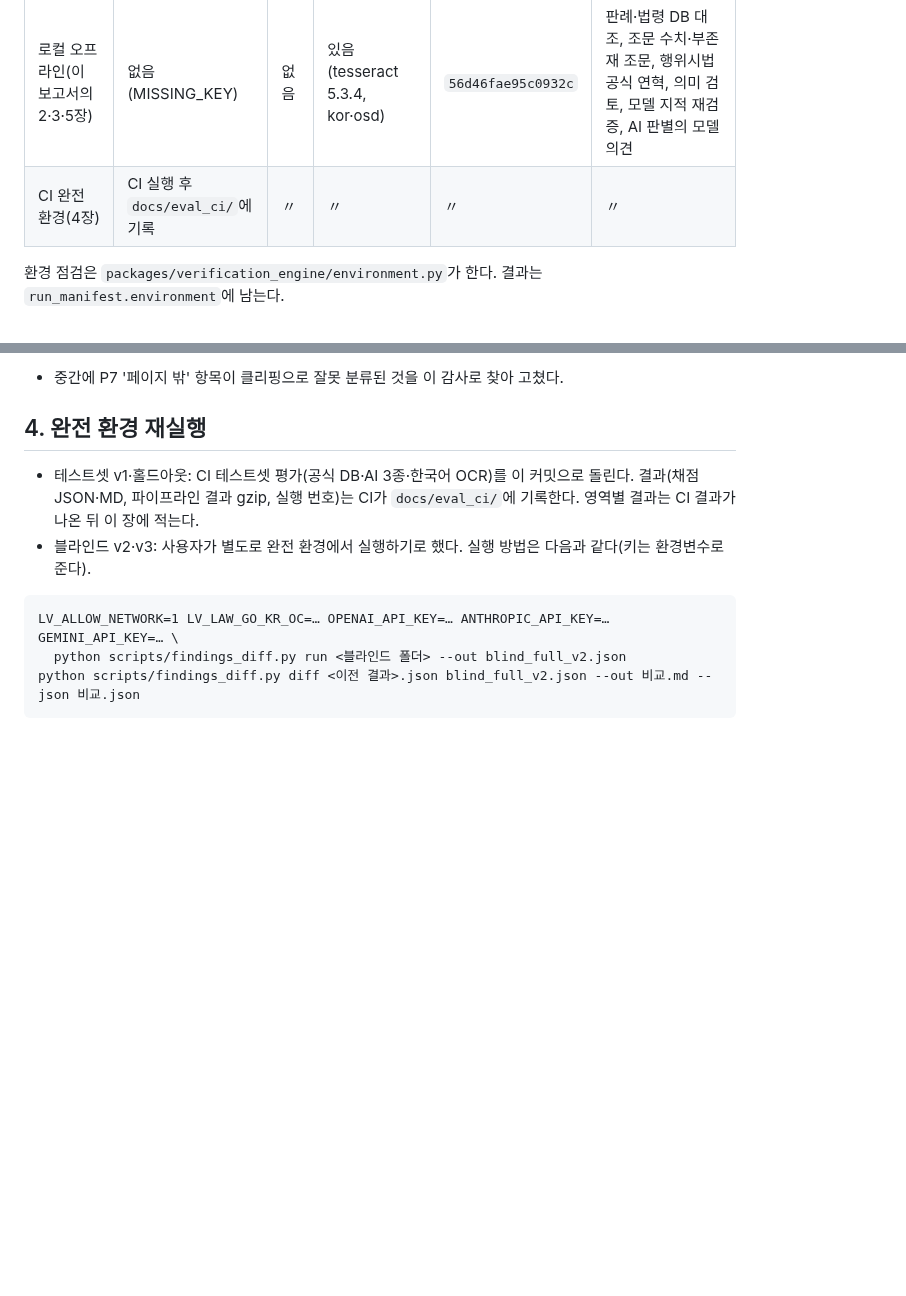
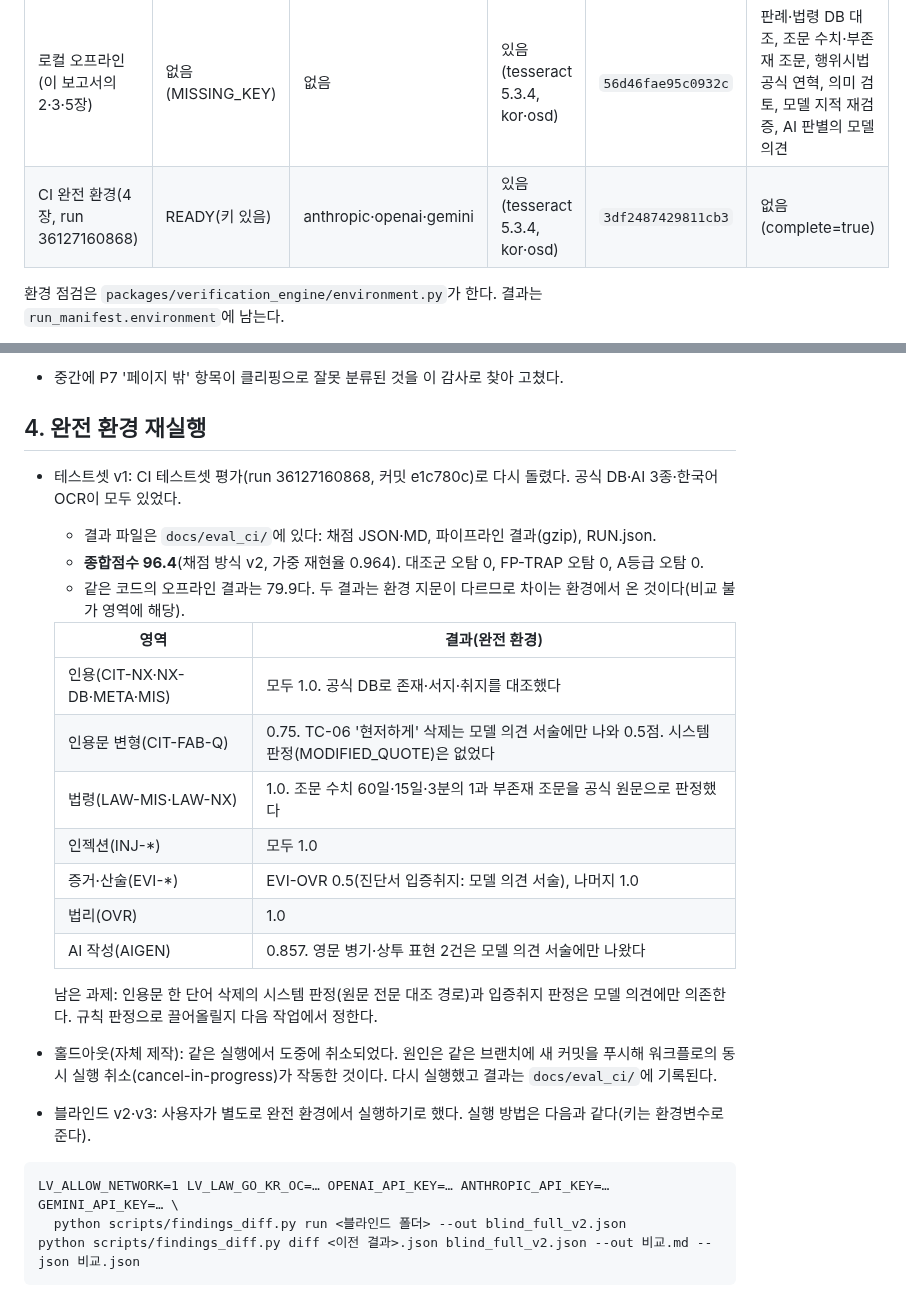
Before and after one commit to stevelee0119/verify_ACAS_LAW, a Markdown page: docs/V5_REPORT.md, 2 parts joined by grey strips. Rendered like a GitHub page; blank space fills up the shorter version.

Commit message:
docs(v5): 완전 환경 테스트셋 v1 결과(96.4, 오탐 0, 환경 지문 3df2487429811cb3) 반영, 홀드아웃 재실행 [run-eval]
Co-Authored-By: Claude Opus 5.5 <noreply@anthropic.com>
Claude-Session: https://claude.ai/code/session_01FgkX5vzZXFFLNfFMiv9jdA

````diff
--- a/docs/V5_REPORT.md
+++ b/docs/V5_REPORT.md
@@ -11,7 +11,7 @@
 | 실행 | 법령 DB | AI 3종 | 한국어 OCR | 환경 지문 | 비교 불가 영역 |
 |---|---|---|---|---|---|
 | 로컬 오프라인(이 보고서의 2·3·5장) | 없음(MISSING_KEY) | 없음 | 있음(tesseract 5.3.4, kor·osd) | `56d46fae95c0932c` | 판례·법령 DB 대조, 조문 수치·부존재 조문, 행위시법 공식 연혁, 의미 검토, 모델 지적 재검증, AI 판별의 모델 의견 |
-| CI 완전 환경(4장) | CI 실행 후 `docs/eval_ci/`에 기록 | 〃 | 〃 | 〃 | 〃 |
+| CI 완전 환경(4장, run 36127160868) | READY(키 있음) | anthropic·openai·gemini | 있음(tesseract 5.3.4, kor·osd) | `3df2487429811cb3` | 없음(complete=true) |
 
 환경 점검은 `packages/verification_engine/environment.py`가 한다. 결과는 `run_manifest.environment`에 남는다.
 
@@ -67,7 +67,23 @@
 
 ## 4. 완전 환경 재실행
 
-- 테스트셋 v1·홀드아웃: CI 테스트셋 평가(공식 DB·AI 3종·한국어 OCR)를 이 커밋으로 돌린다. 결과(채점 JSON·MD, 파이프라인 결과 gzip, 실행 번호)는 CI가 `docs/eval_ci/`에 기록한다. 영역별 결과는 CI 결과가 나온 뒤 이 장에 적는다.
+- 테스트셋 v1: CI 테스트셋 평가(run 36127160868, 커밋 e1c780c)로 다시 돌렸다. 공식 DB·AI 3종·한국어 OCR이 모두 있었다.
+  - 결과 파일은 `docs/eval_ci/`에 있다: 채점 JSON·MD, 파이프라인 결과(gzip), RUN.json.
+  - **종합점수 96.4**(채점 방식 v2, 가중 재현율 0.964). 대조군 오탐 0, FP-TRAP 오탐 0, A등급 오탐 0.
+  - 같은 코드의 오프라인 결과는 79.9다. 두 결과는 환경 지문이 다르므로 차이는 환경에서 온 것이다(비교 불가 영역에 해당).
+
+  | 영역 | 결과(완전 환경) |
+  |---|---|
+  | 인용(CIT-NX·NX-DB·META·MIS) | 모두 1.0. 공식 DB로 존재·서지·취지를 대조했다 |
+  | 인용문 변형(CIT-FAB-Q) | 0.75. TC-06 '현저하게' 삭제는 모델 의견 서술에만 나와 0.5점. 시스템 판정(MODIFIED_QUOTE)은 없었다 |
+  | 법령(LAW-MIS·LAW-NX) | 1.0. 조문 수치 60일·15일·3분의 1과 부존재 조문을 공식 원문으로 판정했다 |
+  | 인젝션(INJ-*) | 모두 1.0 |
+  | 증거·산술(EVI-*) | EVI-OVR 0.5(진단서 입증취지: 모델 의견 서술), 나머지 1.0 |
+  | 법리(OVR) | 1.0 |
+  | AI 작성(AIGEN) | 0.857. 영문 병기·상투 표현 2건은 모델 의견 서술에만 나왔다 |
+
+  남은 과제: 인용문 한 단어 삭제의 시스템 판정(원문 전문 대조 경로)과 입증취지 판정은 모델 의견에만 의존한다. 규칙 판정으로 끌어올릴지 다음 작업에서 정한다.
+- 홀드아웃(자체 제작): 같은 실행에서 도중에 취소되었다. 원인은 같은 브랜치에 새 커밋을 푸시해 워크플로의 동시 실행 취소(cancel-in-progress)가 작동한 것이다. 다시 실행했고 결과는 `docs/eval_ci/`에 기록된다.
 - 블라인드 v2·v3: 사용자가 별도로 완전 환경에서 실행하기로 했다. 실행 방법은 다음과 같다(키는 환경변수로 준다).
 
 ```
````
